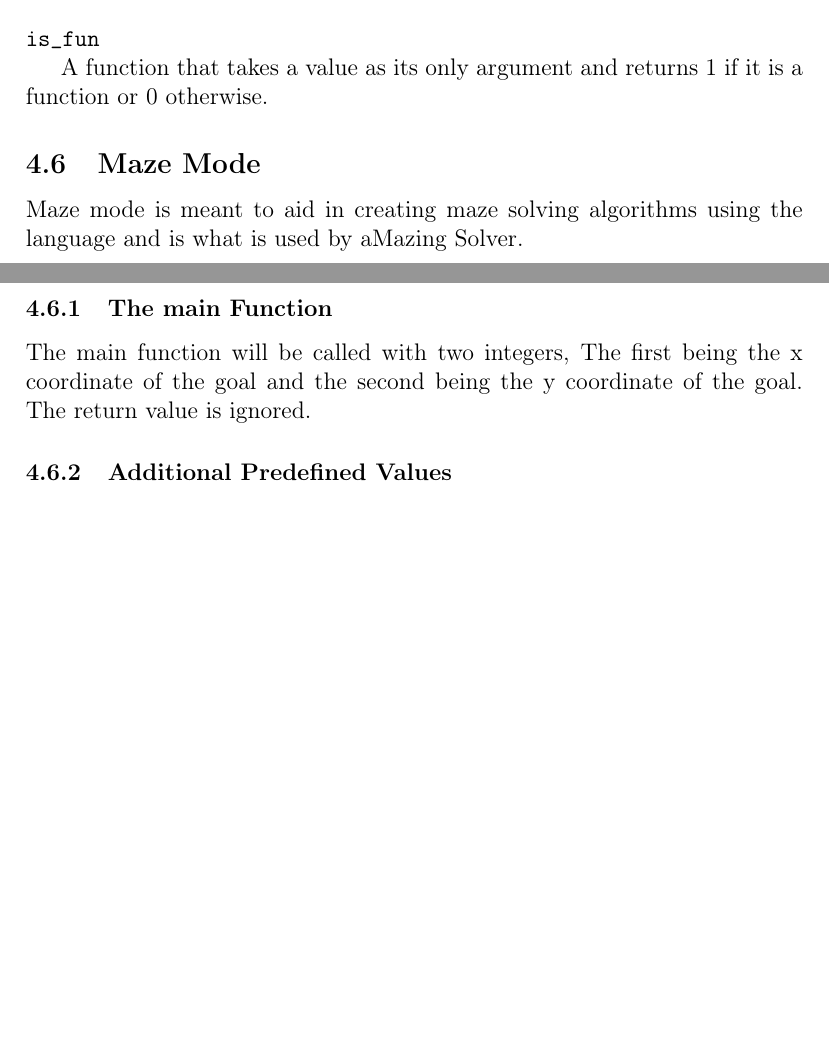
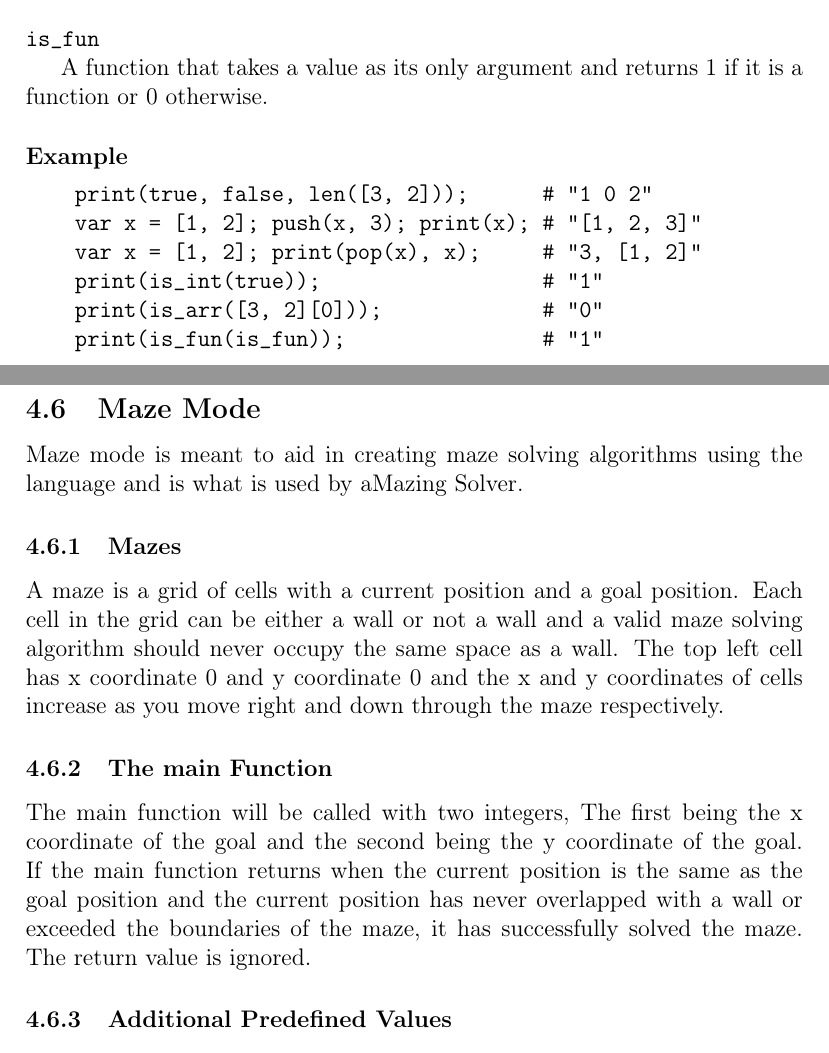
Before and after one commit to lokeig/aMazing-Solver, a LaTeX document (docs/report.tex, which reads docs/sections/language_specification.tex): two parts of pages 13 and 14 of 16, joined at a grey line, cut so that both start at the same text, the shorter picture padded with empty space. Compiled offline with pdfLaTeX.

Commit message:
added more examples and explain how a maze is defined

```diff
--- a/docs/sections/language_specification.tex
+++ b/docs/sections/language_specification.tex
@@ -406,13 +406,28 @@ A function that takes a value as its only argument and returns 1 if it is an arr
 
 A function that takes a value as its only argument and returns 1 if it is a function or 0 otherwise.
 
+\paragraph{Example}
+
+\begin{verbatim}
+    print(true, false, len([3, 2]));      # "1 0 2"
+    var x = [1, 2]; push(x, 3); print(x); # "[1, 2, 3]"
+    var x = [1, 2]; print(pop(x), x);     # "3, [1, 2]"
+    print(is_int(true));                  # "1"
+    print(is_arr([3, 2][0]));             # "0"
+    print(is_fun(is_fun));                # "1"
+\end{verbatim}
+
 \subsection{Maze Mode}
 
 Maze mode is meant to aid in creating maze solving algorithms using the language and is what is used by aMazing Solver.
 
+\subsubsection{Mazes}
+
+A maze is a grid of cells with a current position and a goal position. Each cell in the grid can be either a wall or not a wall and a valid maze solving algorithm should never occupy the same space as a wall. The top left cell has x coordinate 0 and y coordinate 0 and the x and y coordinates of cells increase as you move right and down through the maze respectively.
+
 \subsubsection{The main Function}
 
-The main function will be called with two integers, The first being the x coordinate of the goal and the second being the y coordinate of the goal. The return value is ignored.
+The main function will be called with two integers, The first being the x coordinate of the goal and the second being the y coordinate of the goal. If the main function returns when the current position is the same as the goal position and the current position has never overlapped with a wall or exceeded the boundaries of the maze, it has successfully solved the maze. The return value is ignored.
 
 \subsubsection{Additional Predefined Values}
 
```
Also changed, not shown: docs/sections/language_specification.tex (13 more changed lines).
